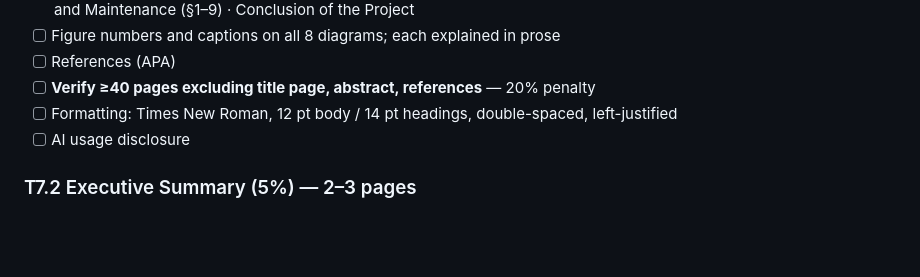
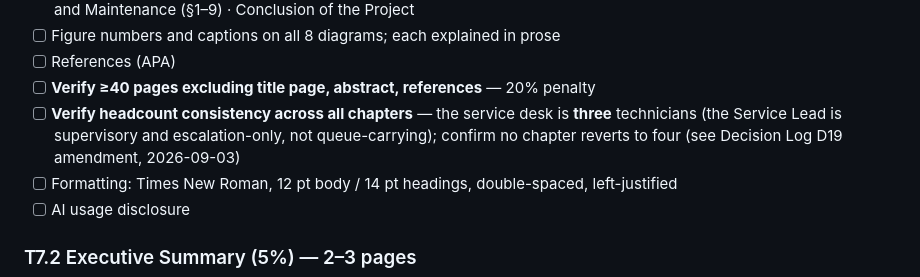
Before and after one commit to lcolon231/MSIT-Capstone, a Markdown page: tasks/todo.md, the part around the change. GitHub-like rendering; blank space fills up the shorter version.

```diff
--- a/tasks/todo.md
+++ b/tasks/todo.md
@@ -236,6 +236,9 @@ audit log records it. This is the video demo. 📸 Capture the whole flow.
 - [ ] Figure numbers and captions on all 8 diagrams; each explained in prose
 - [ ] References (APA)
 - [ ] **Verify ≥40 pages excluding title page, abstract, references** — 20% penalty
+- [ ] **Verify headcount consistency across all chapters** — the service desk is **three**
+      technicians (the Service Lead is supervisory and escalation-only, not queue-carrying);
+      confirm no chapter reverts to four (see Decision Log D19 amendment, 2026-09-03)
 - [ ] Formatting: Times New Roman, 12 pt body / 14 pt headings, double-spaced, left-justified
 - [ ] AI usage disclosure
 
```
Also changed, not shown: Decision Log.md (+6 -0 lines), report/phase1-chapters.md (+14 -9 lines).
